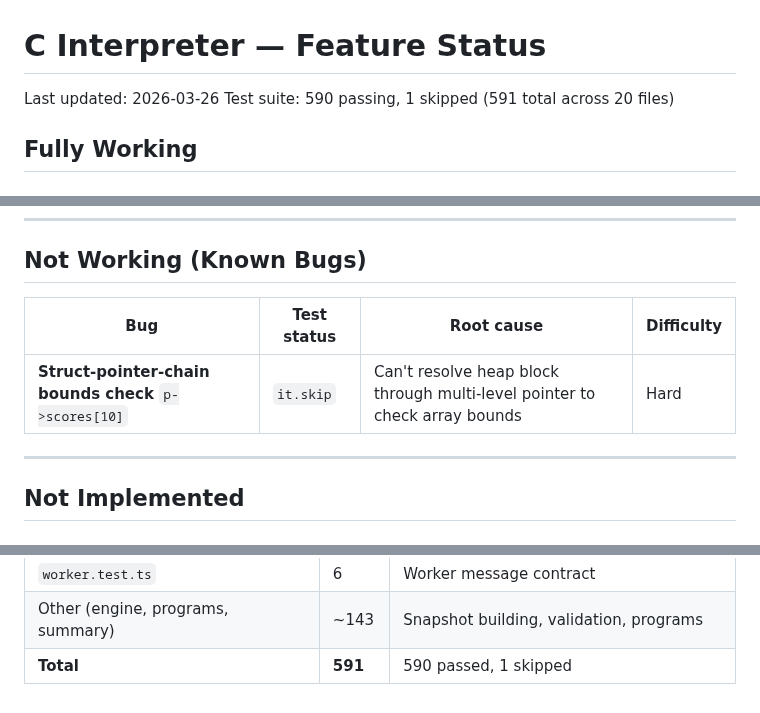
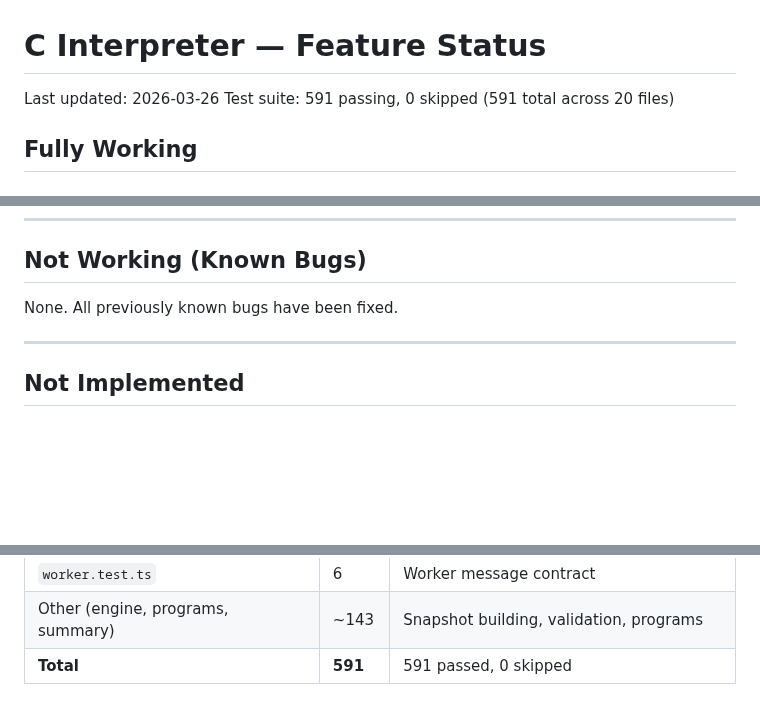
Before and after one commit to CuriousCrow123/CrowCode, a Markdown page: docs/interpreter-status.md, 3 parts joined by grey strips. Rendered like a GitHub page; blank space fills up the shorter version.

Commit message:
docs: zero known bugs — all tests passing
591 tests, 0 skipped, 0 known bugs.
Struct-pointer-chain bounds check was the last bug — now fixed.

Co-Authored-By: Claude Opus 4.6 (1M context) <noreply@anthropic.com>

```diff
--- a/docs/interpreter-status.md
+++ b/docs/interpreter-status.md
@@ -1,7 +1,7 @@
 # C Interpreter — Feature Status
 
 Last updated: 2026-03-26
-Test suite: 590 passing, 1 skipped (591 total across 20 files)
+Test suite: 591 passing, 0 skipped (591 total across 20 files)
 
 ## Fully Working
 
@@ -121,9 +121,7 @@ Test suite: 590 passing, 1 skipped (591 total across 20 files)
 
 ## Not Working (Known Bugs)
 
-| Bug | Test status | Root cause | Difficulty |
-|-----|-----------|-----------|-----------|
-| **Struct-pointer-chain bounds check** `p->scores[10]` | `it.skip` | Can't resolve heap block through multi-level pointer to check array bounds | Hard |
+None. All previously known bugs have been fixed.
 
 ---
 
@@ -188,4 +186,4 @@ Test suite: 590 passing, 1 skipped (591 total across 20 files)
 | `emitter.test.ts` | 34 | Op emission, ID generation, path resolution |
 | `worker.test.ts` | 6 | Worker message contract |
 | Other (engine, programs, summary) | ~143 | Snapshot building, validation, programs |
-| **Total** | **591** | 590 passed, 1 skipped |
+| **Total** | **591** | 591 passed, 0 skipped |
```
